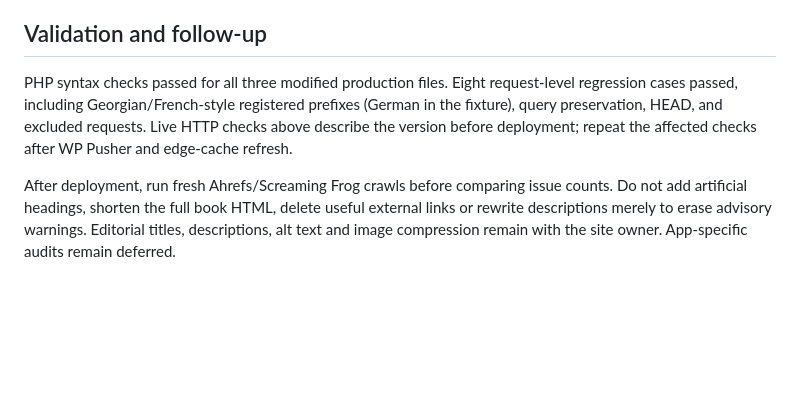
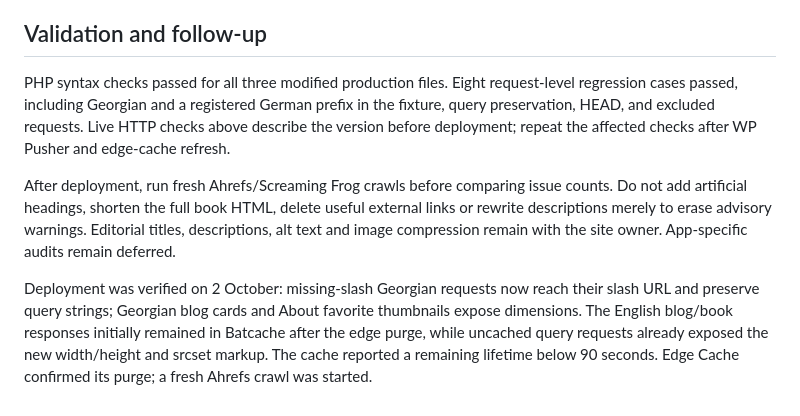
Before and after one commit to zurabkostava/theme-zurabkostava, a Markdown page: docs/TECHNICAL-AUDIT-2026-10-02.md, the part around the change. Rendered like a GitHub page; blank space fills up the shorter version.

Commit message:
Record live audit deployment verification

```diff
--- a/docs/TECHNICAL-AUDIT-2026-10-02.md
+++ b/docs/TECHNICAL-AUDIT-2026-10-02.md
@@ -19,6 +19,8 @@ Sources: Screaming Frog exports in `C:\Users\zurab\Desktop\issues_reports` from
 
 ## Validation and follow-up
 
-PHP syntax checks passed for all three modified production files. Eight request-level regression cases passed, including Georgian/French-style registered prefixes (German in the fixture), query preservation, HEAD, and excluded requests. Live HTTP checks above describe the version before deployment; repeat the affected checks after WP Pusher and edge-cache refresh.
+PHP syntax checks passed for all three modified production files. Eight request-level regression cases passed, including Georgian and a registered German prefix in the fixture, query preservation, HEAD, and excluded requests. Live HTTP checks above describe the version before deployment; repeat the affected checks after WP Pusher and edge-cache refresh.
 
 After deployment, run fresh Ahrefs/Screaming Frog crawls before comparing issue counts. Do not add artificial headings, shorten the full book HTML, delete useful external links or rewrite descriptions merely to erase advisory warnings. Editorial titles, descriptions, alt text and image compression remain with the site owner. App-specific audits remain deferred.
+
+Deployment was verified on 2 October: missing-slash Georgian requests now reach their slash URL and preserve query strings; Georgian blog cards and About favorite thumbnails expose dimensions. The English blog/book responses initially remained in Batcache after the edge purge, while uncached query requests already exposed the new width/height and srcset markup. The cache reported a remaining lifetime below 90 seconds. Edge Cache confirmed its purge; a fresh Ahrefs crawl was started.
```
